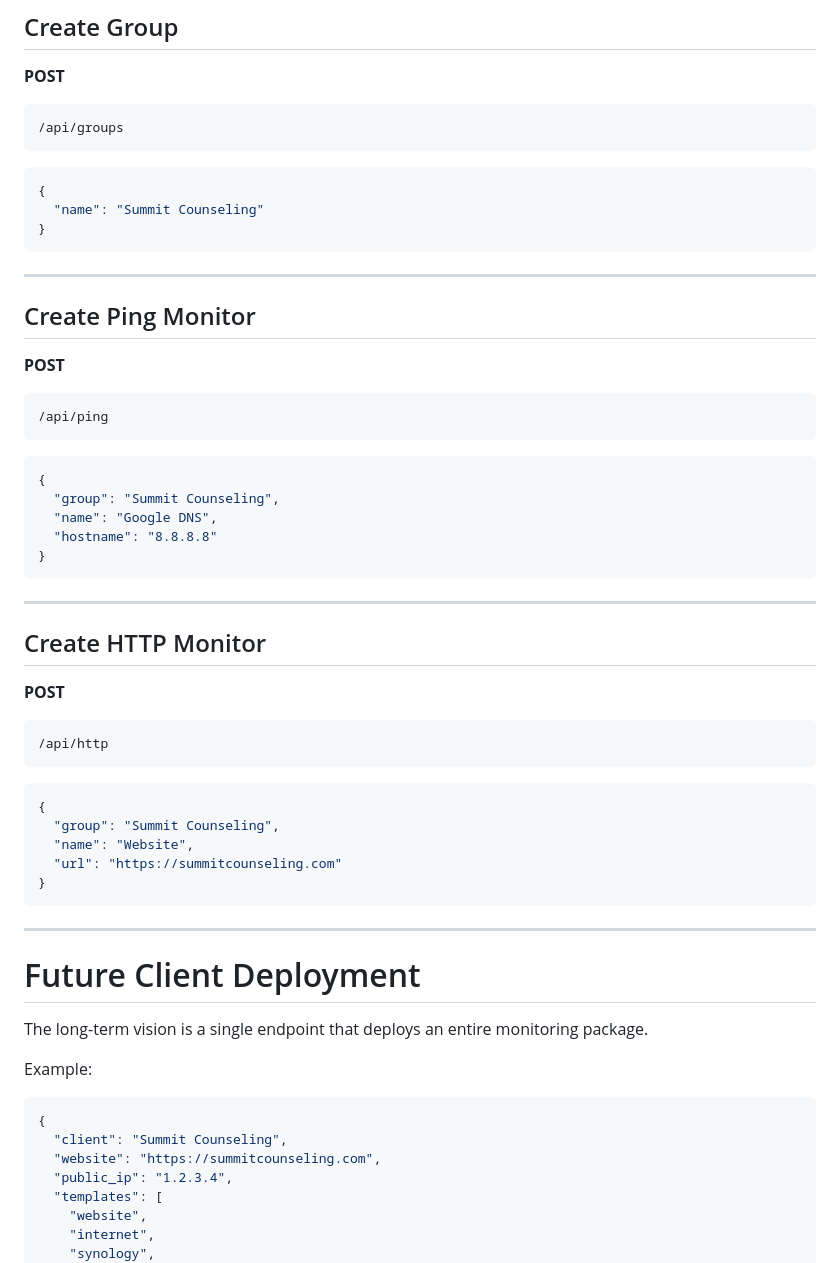
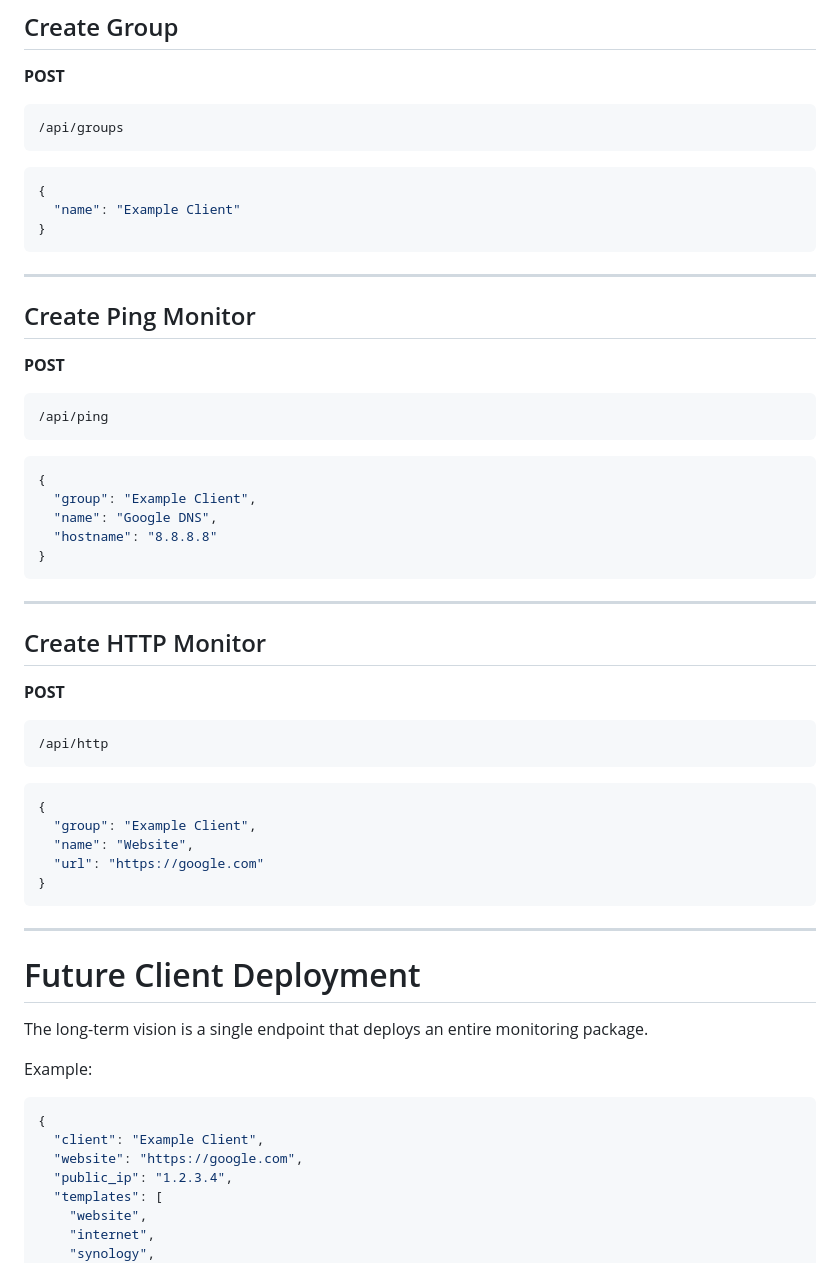
Before and after one commit to shaunFNS/fns-monitor-manager, a Markdown page: README.md, the part around the change. Rendered like a GitHub page.

Commit message:
Update client references in README.md

````diff
--- a/README.md
+++ b/README.md
@@ -154,7 +154,7 @@ http://YOURSERVER:8085/docs
 
 ```json
 {
-  "name": "Summit Counseling"
+  "name": "Example Client"
 }
 ```
 
@@ -170,7 +170,7 @@ http://YOURSERVER:8085/docs
 
 ```json
 {
-  "group": "Summit Counseling",
+  "group": "Example Client",
   "name": "Google DNS",
   "hostname": "8.8.8.8"
 }
@@ -188,9 +188,9 @@ http://YOURSERVER:8085/docs
 
 ```json
 {
-  "group": "Summit Counseling",
+  "group": "Example Client",
   "name": "Website",
-  "url": "https://summitcounseling.com"
+  "url": "https://google.com"
 }
 ```
 
@@ -204,8 +204,8 @@ Example:
 
 ```json
 {
-  "client": "Summit Counseling",
-  "website": "https://summitcounseling.com",
+  "client": "Example Client",
+  "website": "https://google.com",
   "public_ip": "1.2.3.4",
   "templates": [
     "website",
````
